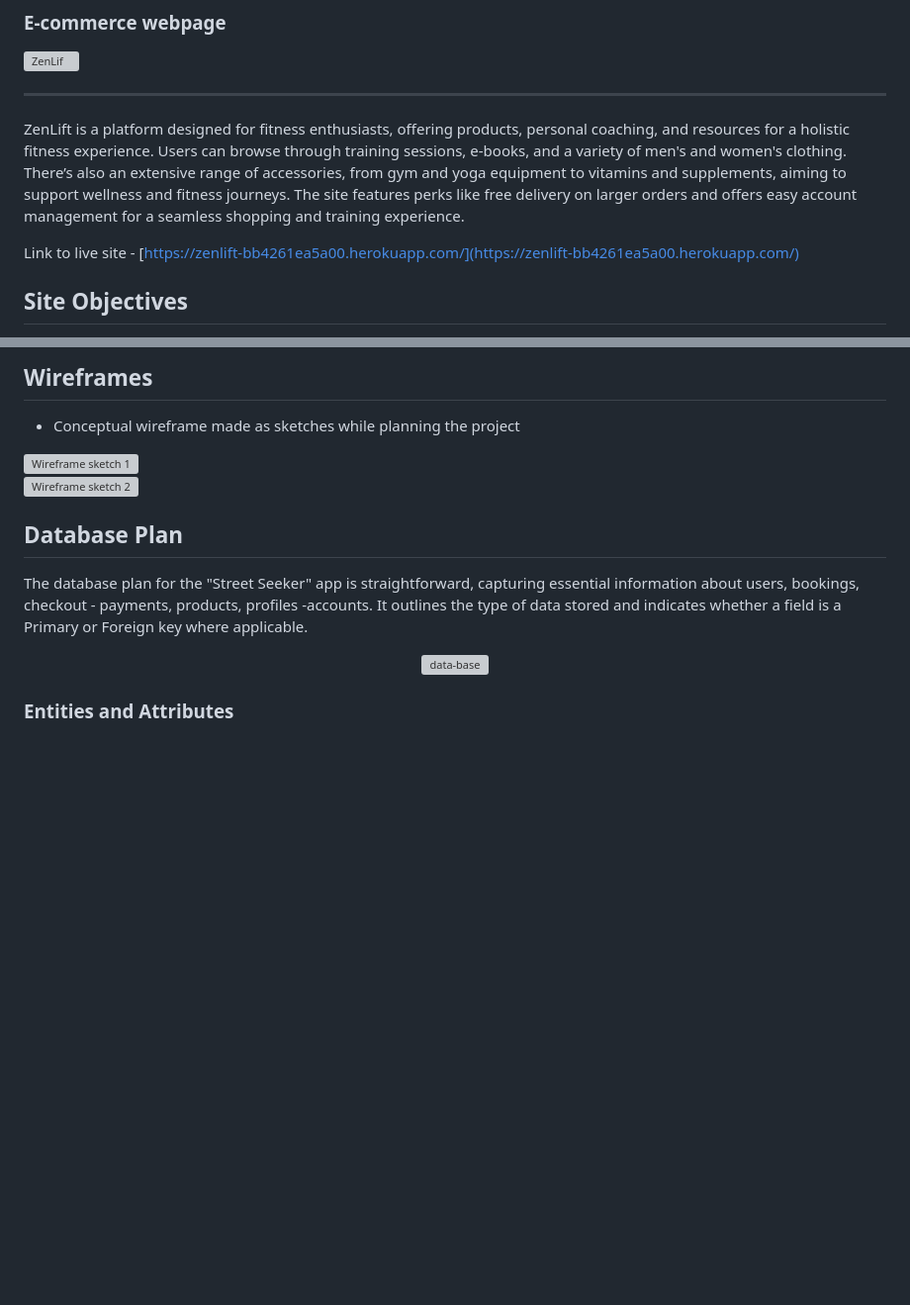
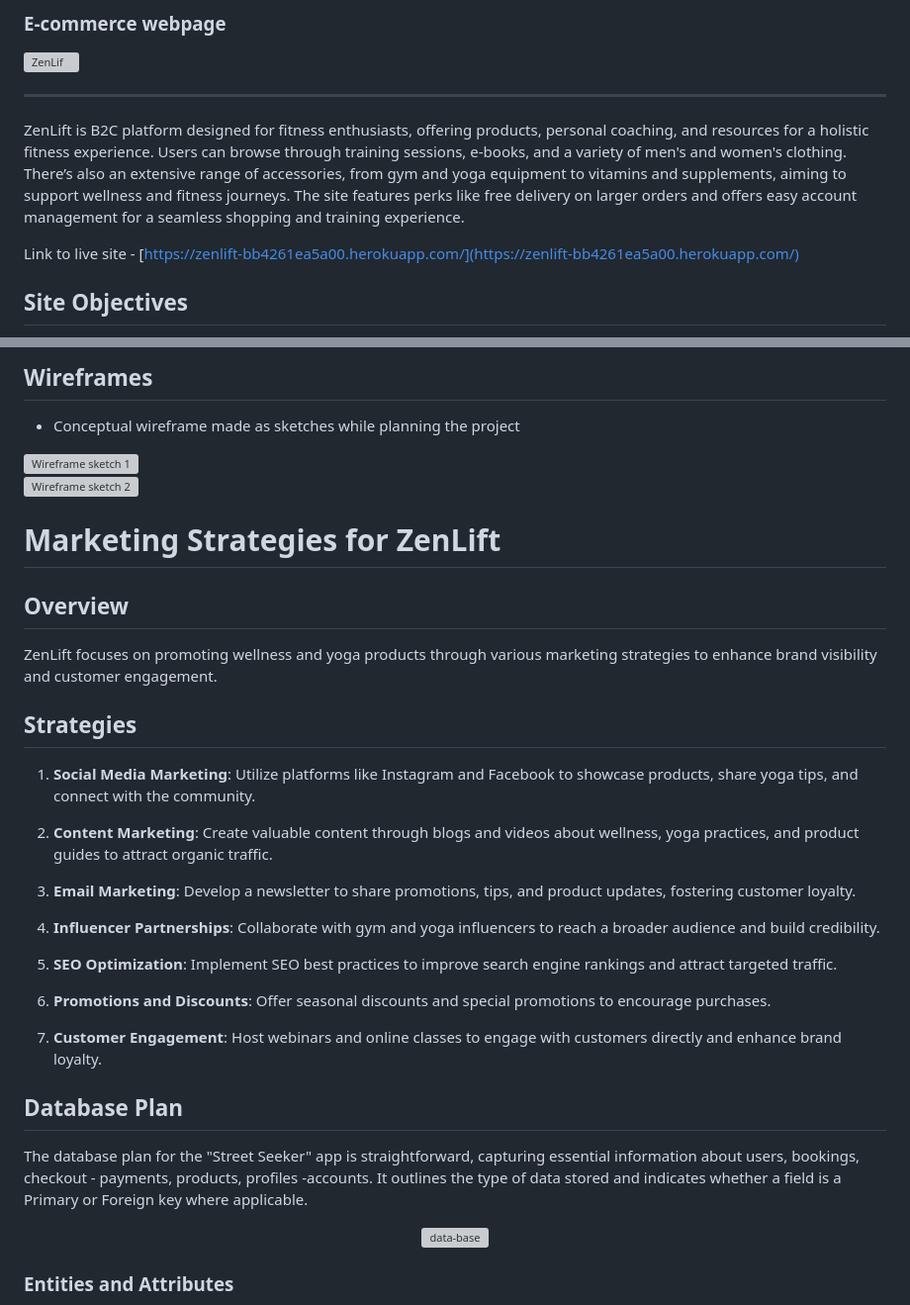
Before and after one commit to Juandavidc08/zenlift, a Markdown page: README.md, 2 parts joined by grey strips. Shown: that part at 99% size. GitHub-like rendering; blank space fills up the shorter version; grey boxes are pictures that could not be loaded.

Commit message:
added marketing strategies on readme

```diff
--- a/README.md
+++ b/README.md
@@ -11,7 +11,7 @@ This has been the most dificult project i've done so far , stuggling in the fact
 
 ___
 
-ZenLift is a platform designed for fitness enthusiasts, offering products, personal coaching, and resources for a holistic fitness experience. Users can browse through training sessions, e-books, and a variety of men's and women's clothing. There’s also an extensive range of accessories, from gym and yoga equipment to vitamins and supplements, aiming to support wellness and fitness journeys. The site features perks like free delivery on larger orders and offers easy account management for a seamless shopping and training experience.
+ZenLift is B2C platform designed for fitness enthusiasts, offering products, personal coaching, and resources for a holistic fitness experience. Users can browse through training sessions, e-books, and a variety of men's and women's clothing. There’s also an extensive range of accessories, from gym and yoga equipment to vitamins and supplements, aiming to support wellness and fitness journeys. The site features perks like free delivery on larger orders and offers easy account management for a seamless shopping and training experience.
 
 Link to live site - [https://zenlift-bb4261ea5a00.herokuapp.com/](https://zenlift-bb4261ea5a00.herokuapp.com/)
 
@@ -84,6 +84,26 @@ The logo and favicon capture ZenLift’s essence, featuring an icon symbolizing
     </div>
 </div>
 
+# Marketing Strategies for ZenLift
+
+## Overview
+ZenLift focuses on promoting wellness and yoga products through various marketing strategies to enhance brand visibility and customer engagement.
+
+## Strategies
+
+1. **Social Media Marketing**: Utilize platforms like Instagram and Facebook to showcase products, share yoga tips, and connect with the community.
+
+2. **Content Marketing**: Create valuable content through blogs and videos about wellness, yoga practices, and product guides to attract organic traffic.
+
+3. **Email Marketing**: Develop a newsletter to share promotions, tips, and product updates, fostering customer loyalty.
+
+4. **Influencer Partnerships**: Collaborate with gym and yoga influencers to reach a broader audience and build credibility.
+
+5. **SEO Optimization**: Implement SEO best practices to improve search engine rankings and attract targeted traffic.
+
+6. **Promotions and Discounts**: Offer seasonal discounts and special promotions to encourage purchases.
+
+7. **Customer Engagement**: Host webinars and online classes to engage with customers directly and enhance brand loyalty.
 
 ## Database Plan
 
```
